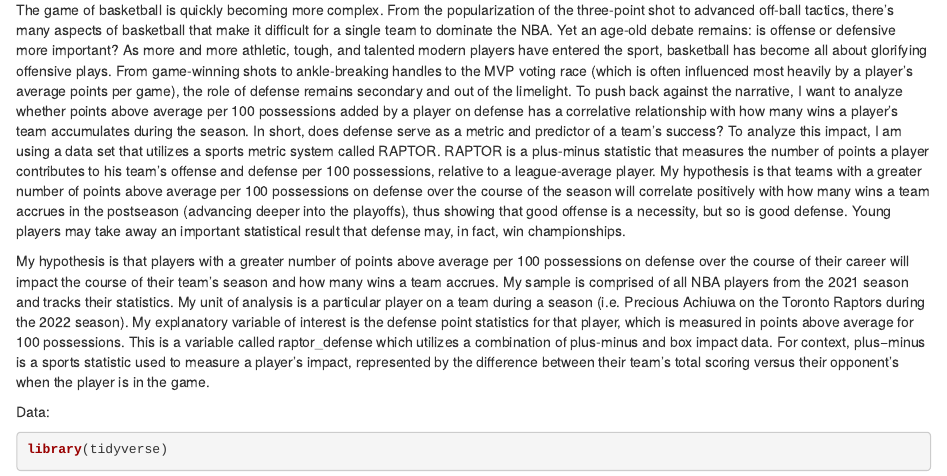
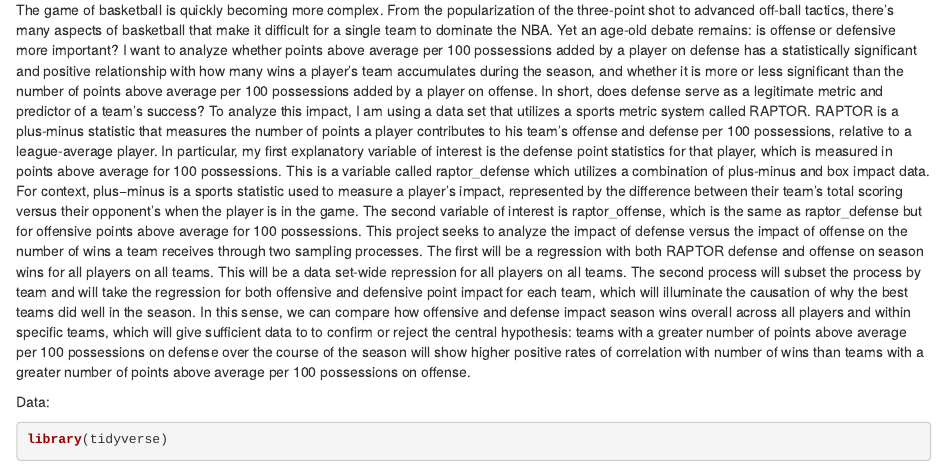
Before and after one commit to williamytan04/NBA_Player_Analysis_Defensive_Ability_On_Player_Value, an R Markdown document (index.Rmd): the page in a window 1100 px wide, from 130 px down. Rendered offline with R 4.5, knitr and Pandoc, with nearby package versions; drawn as R Markdown's standard HTML page in place of the format the file asks for; some code elsewhere in the file could not run offline.

Commit message:
introduction

````diff
--- a/index.Rmd
+++ b/index.Rmd
@@ -8,9 +8,8 @@
 ---
 Introduction:
 
-  The game of basketball is quickly becoming more complex. From the popularization of the three-point shot to advanced off-ball tactics, there's many aspects of basketball that make it difficult for a single team to dominate the NBA. Yet an age-old debate remains: is offense or defensive more important? As more and more athletic, tough, and talented modern players have entered the sport, basketball has become all about glorifying offensive plays. From game-winning shots to ankle-breaking handles to the MVP voting race (which is often influenced most heavily by a player's average points per game), the role of defense remains secondary and out of the limelight. To push back against the narrative, I want to analyze whether points above average per 100 possessions added by a player on defense has a correlative relationship with how many wins a player’s team accumulates during the season. In short, does defense serve as a metric and predictor of a team's success? To analyze this impact, I am using a data set that utilizes a sports metric system called RAPTOR. RAPTOR is a plus-minus statistic that measures the number of points a player contributes to his team’s offense and defense per 100 possessions, relative to a league-average player. My hypothesis is that teams with a greater number of points above average per 100 possessions on defense over the course of the season will correlate positively with how many wins a team accrues in the postseason (advancing deeper into the playoffs), thus showing that good offense is a necessity, but so is good defense. Young players may take away an important statistical result that defense may, in fact, win championships.
-
-My hypothesis is that players with a greater number of points above average per 100 possessions on defense over the course of their career will impact the course of their team’s season and how many wins a team accrues. My sample is comprised of all NBA players from the 2021 season and tracks their statistics. My unit of analysis is a particular player on a team during a season (i.e. Precious Achiuwa on the Toronto Raptors during the 2022 season). My explanatory variable of interest is the defense point statistics for that player, which is measured in points above average for 100 possessions. This is a variable called raptor_defense which utilizes a combination of plus-minus and box impact data. For context, plus−minus is a sports statistic used to measure a player's impact, represented by the difference between their team's total scoring versus their opponent's when the player is in the game.
+  The game of basketball is quickly becoming more complex. From the popularization of the three-point shot to advanced off-ball tactics, there's many aspects of basketball that make it difficult for a single team to dominate the NBA. Yet an age-old debate remains: is offense or defensive more important? I want to analyze whether points above average per 100 possessions added by a player on defense has a statistically significant and positive relationship with how many wins a player’s team accumulates during the season, and whether it is more or less significant than the number of points above average per 100 possessions added by a player on offense. In short, does defense serve as a legitimate metric and predictor of a team's success? To analyze this impact, I am using a data set that utilizes a sports metric system called RAPTOR. RAPTOR is a plus-minus statistic that measures the number of points a player contributes to his team’s offense and defense per 100 possessions, relative to a league-average player. In particular, my first explanatory variable of interest is the defense point statistics for that player, which is measured in points above average for 100 possessions. This is a variable called raptor_defense which utilizes a combination of plus-minus and box impact data. For context, plus−minus is a sports statistic used to measure a player's impact, represented by the difference between their team's total scoring versus their opponent's when the player is in the game. The second variable of interest is raptor_offense, which is the same as raptor_defense but for offensive points above average for 100 possessions.
+  This project seeks to analyze the impact of defense versus the impact of offense on the number of wins a team receives through two sampling processes. The first will be a regression with both RAPTOR defense and offense on season wins for all players on all teams. This will be a data set-wide repression for all players on all teams. The second process will subset the process by team and will take the regression for both offensive and defensive point impact for each team, which will illuminate the causation of why the best teams did well in the season. In this sense, we can compare how offensive and defense impact season wins overall across all players and within specific teams, which will give sufficient data to to confirm or reject the central hypothesis: teams with a greater number of points above average per 100 possessions on defense over the course of the season will show higher positive rates of correlation with number of wins than teams with a greater number of points above average per 100 possessions on offense.
 
 Data:
 ```{r, fig.width = 10}
````
Also changed, not shown: index.Rmd (11 more changed lines).
